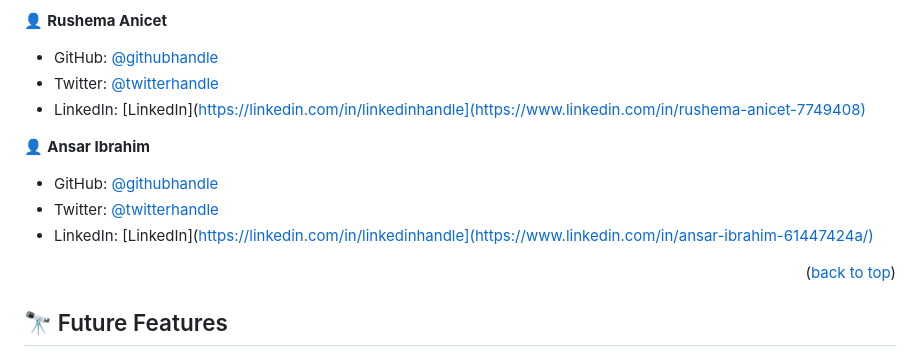
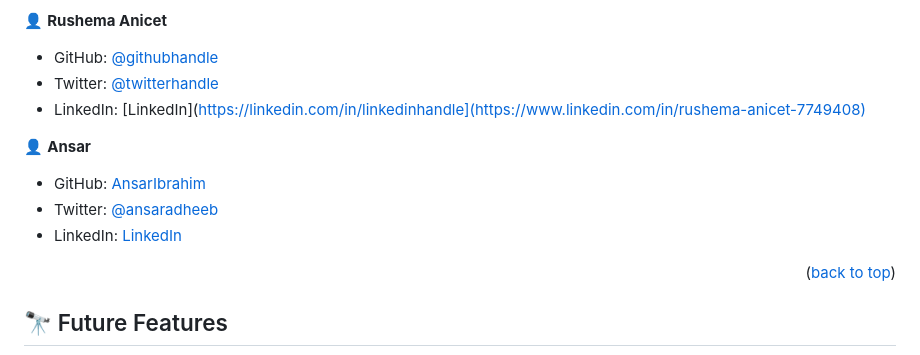
Before and after one commit to MarwanDev/marwan-portfolio-mobile, a Markdown page: README.md, the part around the change. GitHub-like rendering.

```diff
--- a/README.md
+++ b/README.md
@@ -169,10 +169,11 @@ Example:
 - Twitter: [@twitterhandle](https://twitter.com/marwaneg)
 - LinkedIn: [LinkedIn](https://linkedin.com/in/linkedinhandle](https://www.linkedin.com/in/rushema-anicet-7749408)
 
-👤 **Ansar Ibrahim**
-- GitHub: [@githubhandle](https://github.com/AnsarIbrahim)
-- Twitter: [@twitterhandle](https://twitter.com/marwaneg)
-- LinkedIn: [LinkedIn](https://linkedin.com/in/linkedinhandle](https://www.linkedin.com/in/ansar-ibrahim-61447424a/)
+👤  **Ansar**
+
+- GitHub: [AnsarIbrahim](https://github.com/AnsarIbrahim)
+- Twitter: [@ansaradheeb](https://twitter.com/ansaradheeb)
+- LinkedIn: [LinkedIn](https://linkedin.com/in/ansar-ibrahim-61447424a/)
 
 <p align="right">(<a href="#readme-top">back to top</a>)</p>
 
```
